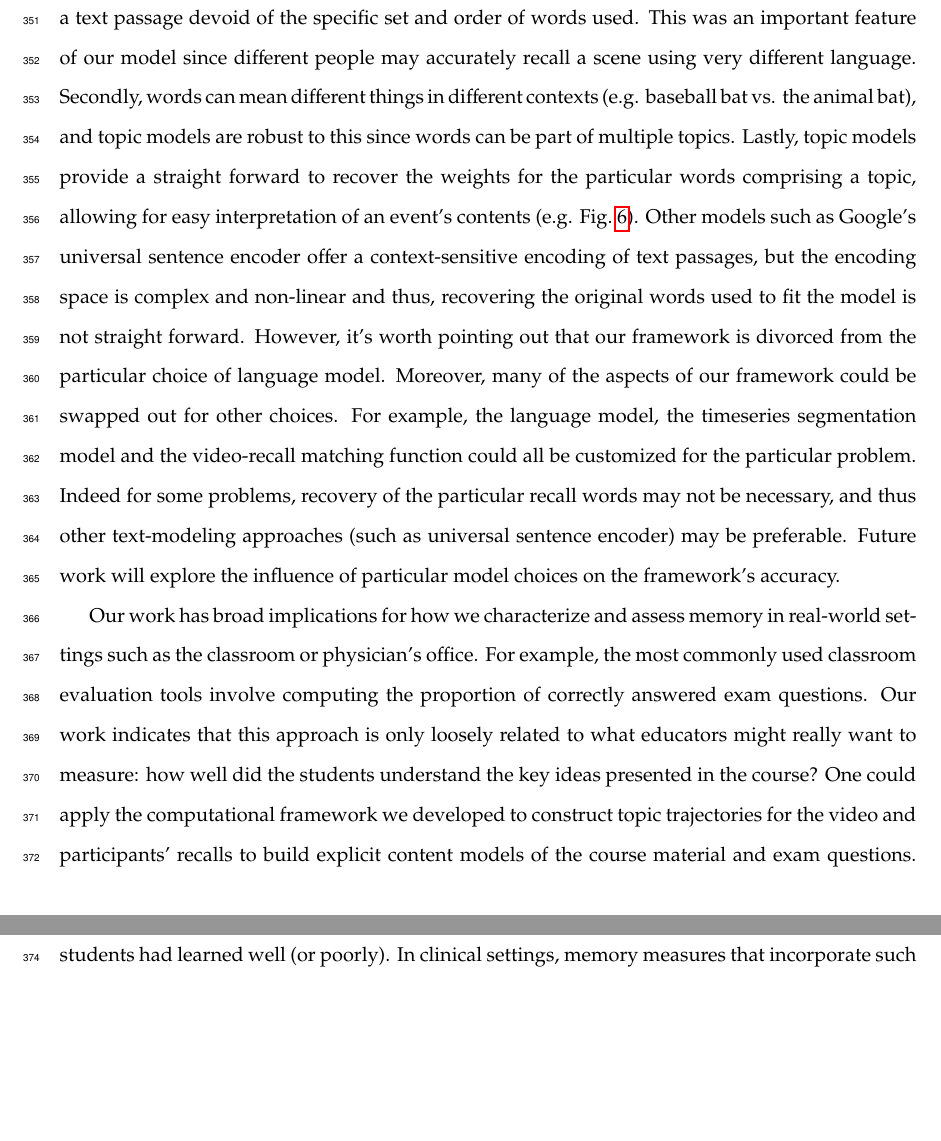
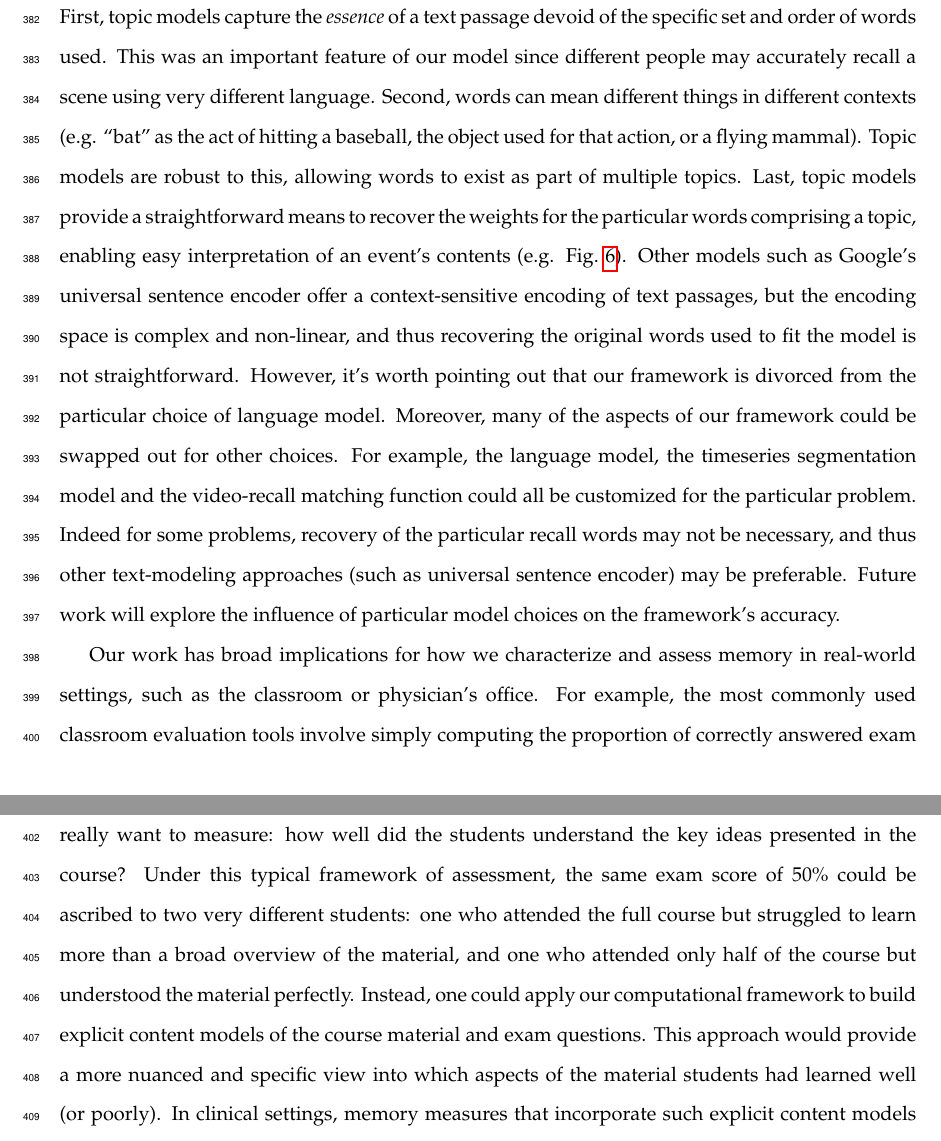
Before and after one commit to ContextLab/sherlock-topic-model-paper, a LaTeX paper (paper/main.tex): two parts of pages 18 and 19 of 29 before the commit and two parts of pages 19 and 20 of 30 after it, joined at a grey line, cut so that both start at the same text, the shorter picture padded with empty space. Compiled offline with pdfLaTeX; a missing bibliography style is replaced by a similar one.

Commit message:
saving progress on list learning discussion section

```diff
--- a/paper/main.tex
+++ b/paper/main.tex
@@ -148,8 +156,10 @@ When modeling memory experiments, often times events (or items) and their later
 
 % NOTE: do you know of a good reference for WAS and word2vec ?
-While a large number of language models exist (e.g. WAS, LSA, word2vec, universal sentence encoder) \citep{LandEtal98, CerEtal18}, here we use topic models for a few reasons.  First, topic models capture the \textit{essence} of a text passage devoid of the specific set and order of words used.  This was an important feature of our model since different people may accurately recall a scene using very different language. Secondly, words can mean different things in different contexts (e.g. baseball bat vs. the animal bat), and topic models are robust to this since words can be part of multiple topics.  Lastly, topic models provide a straight forward to recover the weights for the particular words comprising a topic, allowing for easy interpretation of an event's contents (e.g. Fig.~\ref{fig:topics}). Other models such as Google's universal sentence encoder offer a context-sensitive encoding of text passages, but the encoding space is complex and non-linear and thus, recovering the original words used to fit the model is not straight forward. However, it's worth pointing out that our framework is divorced from the particular choice of language model. Moreover, many of the aspects of our framework could be swapped out for other choices. For example, the language model, the timeseries segmentation model and the video-recall matching function could all be customized for the particular problem. Indeed for some problems, recovery of the particular recall words may not be necessary, and thus other text-modeling approaches (such as universal sentence encoder) may be preferable. Future work will explore the influence of particular model choices on the framework's accuracy.
+% SteyEtal04 = WAS; MikoEtal13 = word2vec
+% -Paxton
+While a large number of language models exist \citep[e.g., WAS, LSA, word2vec, universal sentence encoder;][]{SteyEtal04, LandEtal98, MikoEtal13, CerEtal18}, here we use latent dirichlet allocation (LDA)-based topic models for a few reasons.  First, topic models capture the \textit{essence} of a text passage devoid of the specific set and order of words used.  This was an important feature of our model since different people may accurately recall a scene using very different language. Second, words can mean different things in different contexts (e.g. ``bat" as the act of hitting a baseball, the object used for that action, or a flying mammal).  Topic models are robust to this, allowing words to exist as part of multiple topics.  Last, topic models provide a straightforward means to recover the weights for the particular words comprising a topic, enabling easy interpretation of an event's contents (e.g. Fig.~\ref{fig:topics}). Other models such as Google's universal sentence encoder offer a context-sensitive encoding of text passages, but the encoding space is complex and non-linear, and thus recovering the original words used to fit the model is not straightforward. However, it's worth pointing out that our framework is divorced from the particular choice of language model. Moreover, many of the aspects of our framework could be swapped out for other choices. For example, the language model, the timeseries segmentation model and the video-recall matching function could all be customized for the particular problem. Indeed for some problems, recovery of the particular recall words may not be necessary, and thus other text-modeling approaches (such as universal sentence encoder) may be preferable. Future work will explore the influence of particular model choices on the framework's accuracy.
 
-Our work has broad implications for how we characterize and assess memory in real-world settings such as the classroom or physician's office.  For example, the most commonly used classroom evaluation tools involve computing the proportion of correctly answered exam questions.  Our work indicates that this approach is only loosely related to what educators might really want to measure: how well did the students understand the key ideas presented in the course?  One could apply the computational framework we developed to construct topic trajectories for the video and participants' recalls to build explicit content models of the course material and exam questions.  This approach would provide a more nuanced and specific view into which aspects of the material students had learned well (or poorly).  In clinical settings, memory measures that incorporate such explicit content models might also provide more direct evaluations of patients' memories.
+Our work has broad implications for how we characterize and assess memory in real-world settings, such as the classroom or physician's office.  For example, the most commonly used classroom evaluation tools involve simply computing the proportion of correctly answered exam questions.  Our work indicates that this approach is only loosely related to what educators might really want to measure: how well did the students understand the key ideas presented in the course?  Under this typical framework of assessment, the same exam score of 50\% could be ascribed to two very different students: one who attended the full course but struggled to learn more than a broad overview of the material, and one who attended only half of the course but understood the material perfectly.  Instead, one could apply our computational framework to build explicit content models of the course material and exam questions.  This approach would provide a more nuanced and specific view into which aspects of the material students had learned well (or poorly).  In clinical settings, memory measures that incorporate such explicit content models might also provide more direct evaluations of patients' memories.
 
 
 \section*{Methods}
```
Also changed, not shown: paper/main.tex (18 more changed lines).
